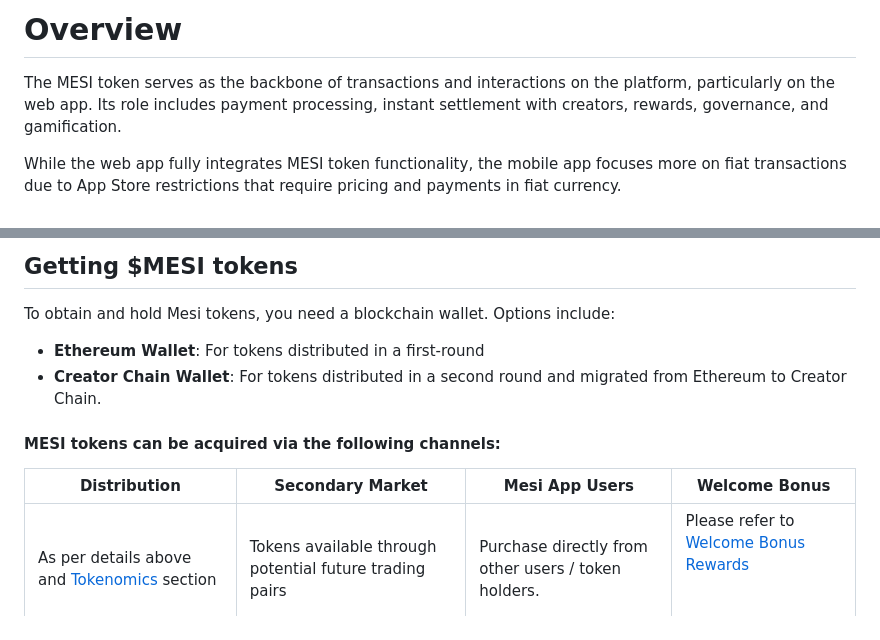
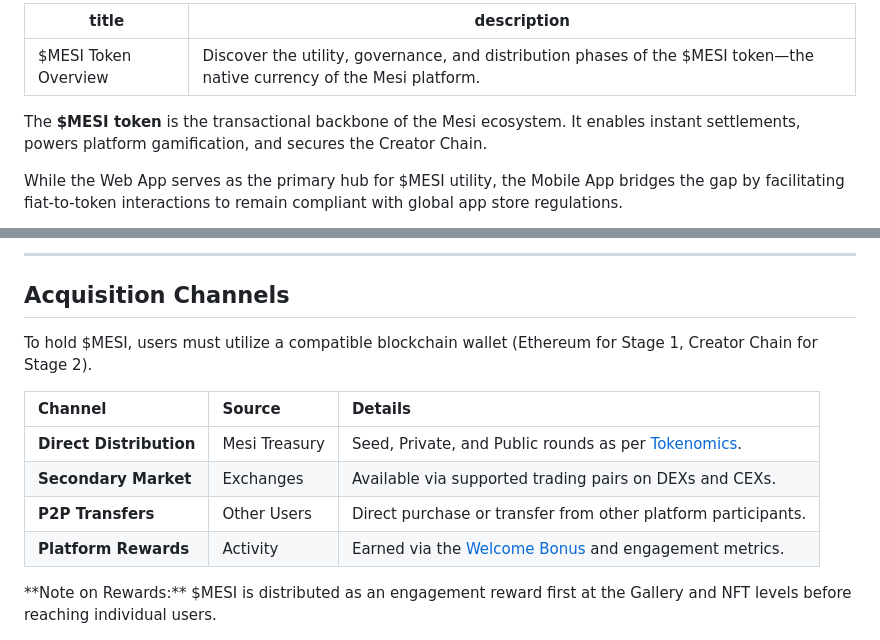
Before and after one commit to olli-design/whitepaper-export, a Markdown page: mesi-token/overview.md, 2 parts joined by grey strips. Rendered like a GitHub page.

```diff
--- a/mesi-token/overview.md
+++ b/mesi-token/overview.md
@@ -1,6 +1,9 @@
-# Overview
+---
+title: "$MESI Token Overview"
+description: "Discover the utility, governance, and distribution phases of the $MESI token—the native currency of the Mesi platform."
+---
 
-The MESI token serves as the backbone of transactions and interactions on the platform, particularly on the web app. Its role includes payment processing, instant settlement with creators, rewards, governance, and gamification.&#x20;
+The **$MESI token** is the transactional backbone of the Mesi ecosystem. It enables instant settlements, powers platform gamification, and secures the Creator Chain.
 
-While the web app fully integrates MESI token functionality, the mobile app focuses more on fiat transactions due to App Store restrictions that require pricing and payments in fiat currency.
+While the Web App serves as the primary hub for $MESI utility, the Mobile App bridges the gap by facilitating fiat-to-token interactions to remain compliant with global app store regulations.
 
@@ -48,13 +69,17 @@ An Ethereum ↔ Creator Chain bridge will be launched alongside the second token
 
-## Getting $MESI tokens
+---
 
-To obtain and hold Mesi tokens, you need a blockchain wallet. Options include:
+## Acquisition Channels
 
-* **Ethereum Wallet**: For tokens distributed in a first-round&#x20;
-* **Creator Chain Wallet**: For tokens distributed in a second round and migrated from Ethereum to Creator Chain.
+To hold $MESI, users must utilize a compatible blockchain wallet (Ethereum for Stage 1, Creator Chain for Stage 2).
 
-#### MESI tokens can be acquired via the following channels:
+| Channel | Source | Details |
+| :--- | :--- | :--- |
+| **Direct Distribution** | Mesi Treasury | Seed, Private, and Public rounds as per [Tokenomics](/economy/tokenomics). |
+| **Secondary Market** | Exchanges | Available via supported trading pairs on DEXs and CEXs. |
+| **P2P Transfers** | Other Users | Direct purchase or transfer from other platform participants. |
+| **Platform Rewards** | Activity | Earned via the [Welcome Bonus](/gamification/welcome-bonus) and engagement metrics. |
 
-| Distribution                                                             | Secondary Market                                         | Mesi App Users                                       | Welcome Bonus                                                                                            |
-| ------------------------------------------------------------------------ | -------------------------------------------------------- | ---------------------------------------------------- | -------------------------------------------------------------------------------------------------------- |
-| As per details above and [Tokenomics ](../economy/tokenomics.md)section  | Tokens available through potential future trading pairs  | Purchase directly from other users / token holders.  | <p>Please refer to <a href="../gamification/welcome-bonus.md">Welcome Bonus Rewards  </a></p><p><br></p> |
+<Note>
+  **Note on Rewards:** $MESI is distributed as an engagement reward first at the Gallery and NFT levels before reaching individual users.
+</Note>
```
Also changed, not shown: other parts of mesi-token/overview.md (+47 -29 lines).
